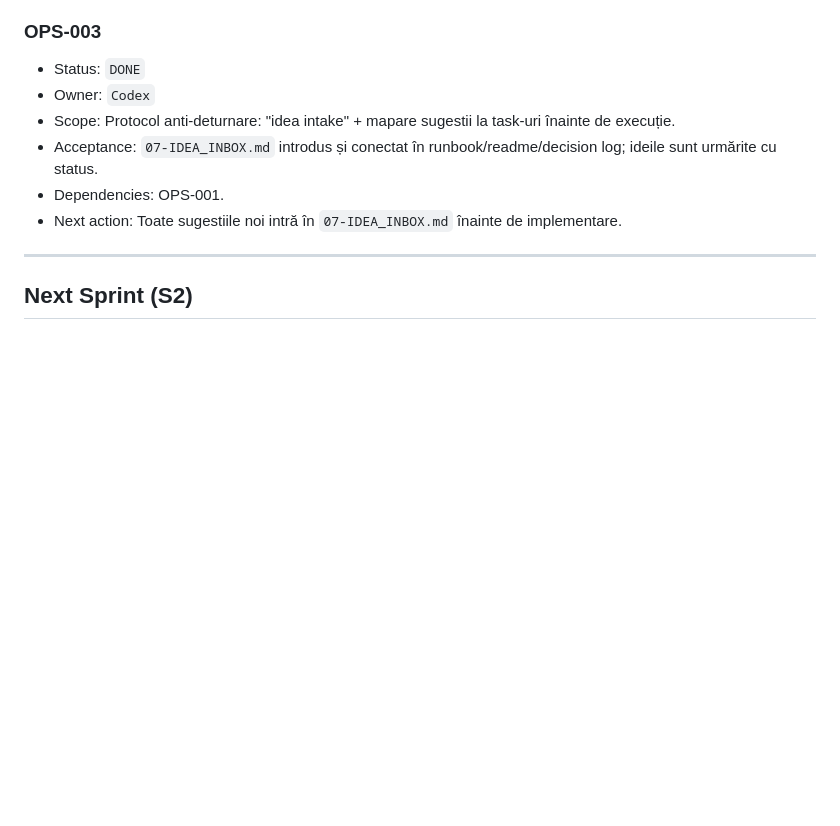
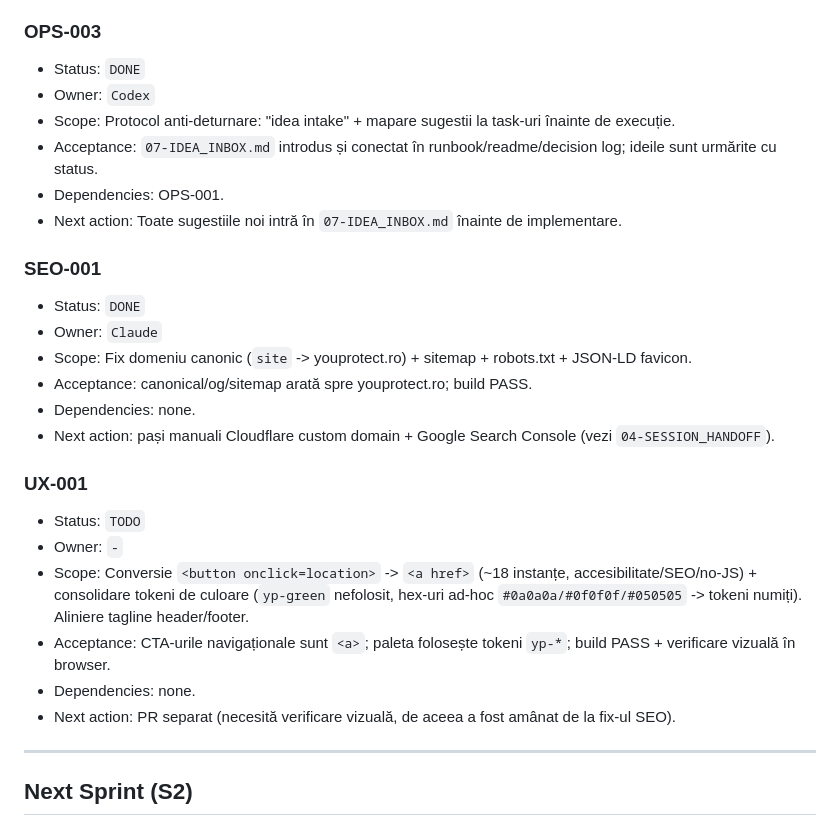
Before and after one commit to ciprix-yp/youprotect-website, a Markdown page: PROJECT_OS/02-BACKLOG.md, the part around the change. Rendered like a GitHub page; blank space fills up the shorter version.

```diff
--- a/PROJECT_OS/02-BACKLOG.md
+++ b/PROJECT_OS/02-BACKLOG.md
@@ -93,6 +93,22 @@ Format task:
 - Dependencies: OPS-001.
 - Next action: Toate sugestiile noi intră în `07-IDEA_INBOX.md` înainte de implementare.
 
+### SEO-001
+- Status: `DONE`
+- Owner: `Claude`
+- Scope: Fix domeniu canonic (`site` -> youprotect.ro) + sitemap + robots.txt + JSON-LD favicon.
+- Acceptance: canonical/og/sitemap arată spre youprotect.ro; build PASS.
+- Dependencies: none.
+- Next action: pași manuali Cloudflare custom domain + Google Search Console (vezi `04-SESSION_HANDOFF`).
+
+### UX-001
+- Status: `TODO`
+- Owner: `-`
+- Scope: Conversie `<button onclick=location>` -> `<a href>` (~18 instanțe, accesibilitate/SEO/no-JS) + consolidare tokeni de culoare (`yp-green` nefolosit, hex-uri ad-hoc `#0a0a0a/#0f0f0f/#050505` -> tokeni numiți). Aliniere tagline header/footer.
+- Acceptance: CTA-urile navigaționale sunt `<a>`; paleta folosește tokeni `yp-*`; build PASS + verificare vizuală în browser.
+- Dependencies: none.
+- Next action: PR separat (necesită verificare vizuală, de aceea a fost amânat de la fix-ul SEO).
+
 ---
 
 ## Next Sprint (S2)
```
Also changed, not shown: PROJECT_OS/03-DECISIONS_LOG.md (+12 -0 lines), PROJECT_OS/04-SESSION_HANDOFF.md (+15 -2 lines).
